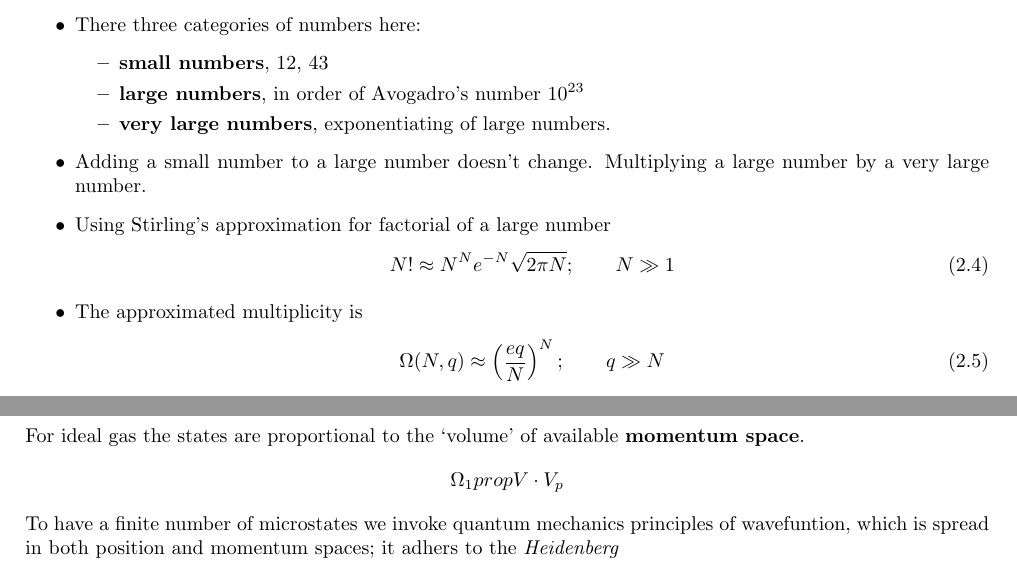
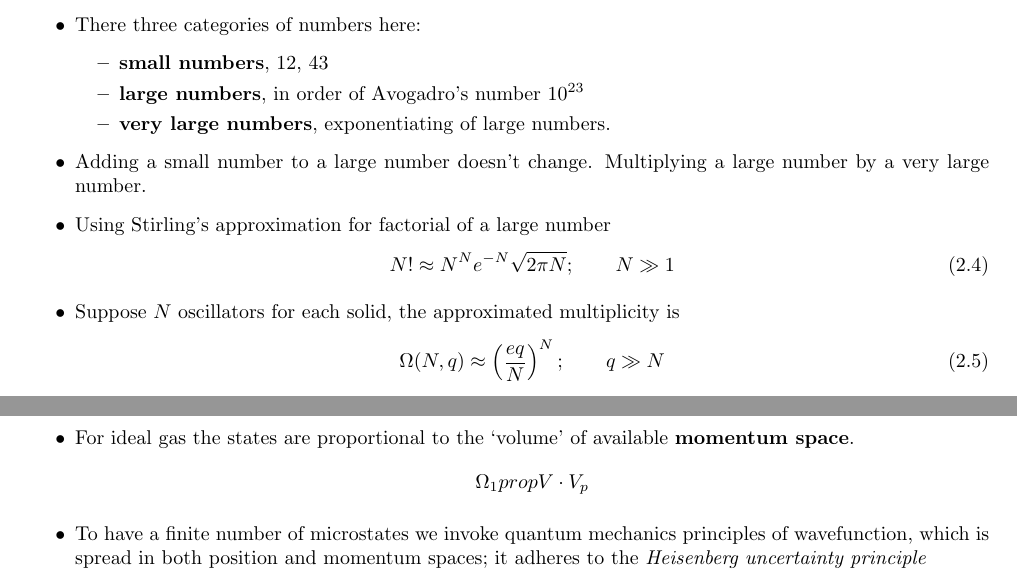
Before and after one commit to ammar-faifi/LaTeX, a LaTeX thesis (PHYS430/main.tex): two parts of pages 8 and 9 of 9, joined at a grey line, cut so that both start at the same text. Compiled offline with pdfLaTeX.

Commit message:
fix typo

```diff
--- a/PHYS430/main.tex
+++ b/PHYS430/main.tex
@@ -287,7 +287,7 @@ share energy back and forth
 		      \label{eq:Stirling}
 		      N! \approx N^{N} e^{-N} \sqrt{2 \pi N} ; \qquad  N \gg 1
 	      \end{align}
-	\item The approximated multiplicity is
+	\item Suppose $N$ oscillators for each solid, the approximated multiplicity is
 	      \begin{align}
 		      \label{eq:appox omega}
 		      \Omega (N, q) \approx \left( \frac{eq}{N} \right)^{N}; \qquad q \gg N
@@ -319,13 +319,14 @@ share energy back and forth
 
 \section{The Ideal Gas}%
 \label{sec:ideal gas multiplcity}
+\begin{itemize}
+	\item For ideal gas the states are proportional to the `volume' of available \textbf{momentum space}.
+	      \begin{align*}
+		      \Omega_1 prop V \cdot V_p
+	      \end{align*}
 
-\item For ideal gas the states are proportional to the `volume' of available \textbf{momentum space}.
-	\begin{align*}
-		\Omega_1 prop V \cdot V_p
-	\end{align*}
-
-\item To have a finite number of microstates we invoke quantum mechanics principles of wavefuntion,
-	which is spread in both position and momentum spaces; it adhers to the \textit{Heidenberg}
+	\item To have a finite number of microstates we invoke quantum mechanics principles of wavefunction,
+	      which is spread in both position and momentum spaces; it adheres to the
+				\textit{Heisenberg uncertainty principle}
 
 
```
Also changed, not shown: PHYS430/main.pdf, PHYS430/main.tex (2 more changed lines).
